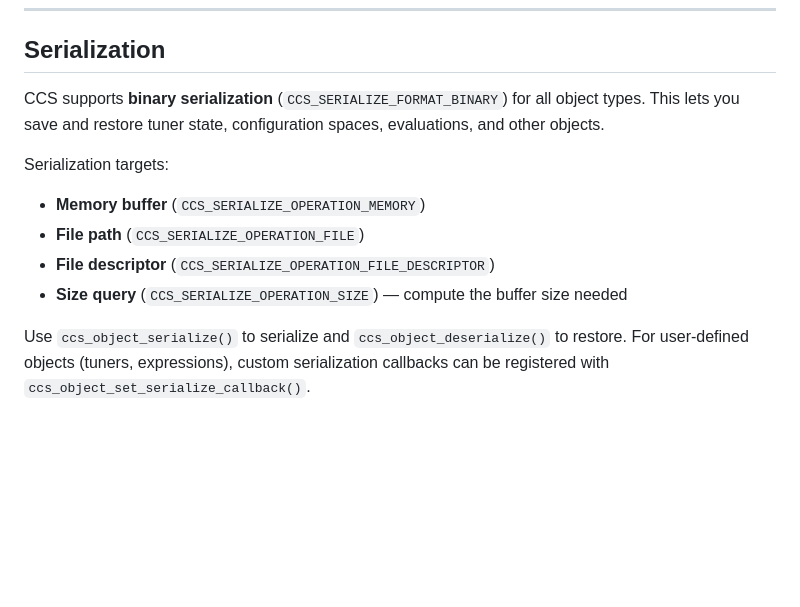
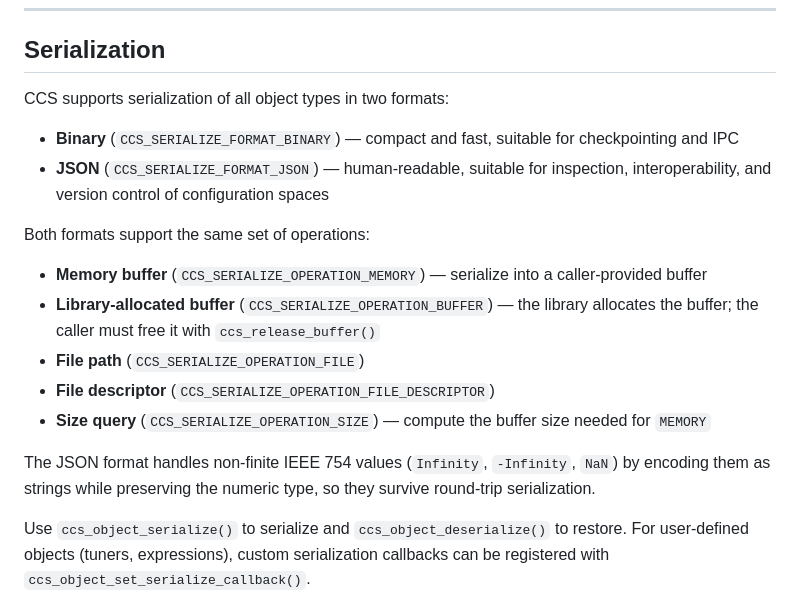
Before and after one commit to argonne-lcf/CCS, a Markdown page: CONCEPTS.md, the part around the change. Drawn GitHub-style; blank space fills up the shorter version.

Commit message:
Document JSON serialization format in README and CONCEPTS (#118)
Update README.md feature list to mention both binary and JSON formats.
Update CONCEPTS.md serialization section to describe the JSON format,
the BUFFER operation, ccs_release_buffer, and the handling of
non-finite float values.

Co-authored-by: Claude Opus 4.6 (1M context) <noreply@anthropic.com>

```diff
--- a/CONCEPTS.md
+++ b/CONCEPTS.md
@@ -473,17 +473,27 @@ using `ccs_expression_eval()`.
 <a id="serialization"></a>
 ## Serialization
 
-CCS supports **binary serialization** (`CCS_SERIALIZE_FORMAT_BINARY`) for all
-object types. This lets you save and restore tuner state, configuration spaces,
-evaluations, and other objects.
+CCS supports serialization of all object types in two formats:
 
-Serialization targets:
+- **Binary** (`CCS_SERIALIZE_FORMAT_BINARY`) — compact and fast, suitable for
+  checkpointing and IPC
+- **JSON** (`CCS_SERIALIZE_FORMAT_JSON`) — human-readable, suitable for
+  inspection, interoperability, and version control of configuration spaces
 
-- **Memory buffer** (`CCS_SERIALIZE_OPERATION_MEMORY`)
+Both formats support the same set of operations:
+
+- **Memory buffer** (`CCS_SERIALIZE_OPERATION_MEMORY`) — serialize into a
+  caller-provided buffer
+- **Library-allocated buffer** (`CCS_SERIALIZE_OPERATION_BUFFER`) — the library
+  allocates the buffer; the caller must free it with `ccs_release_buffer()`
 - **File path** (`CCS_SERIALIZE_OPERATION_FILE`)
 - **File descriptor** (`CCS_SERIALIZE_OPERATION_FILE_DESCRIPTOR`)
 - **Size query** (`CCS_SERIALIZE_OPERATION_SIZE`) — compute the buffer size
-  needed
+  needed for `MEMORY`
+
+The JSON format handles non-finite IEEE 754 values (`Infinity`, `-Infinity`,
+`NaN`) by encoding them as strings while preserving the numeric type, so they
+survive round-trip serialization.
 
 Use `ccs_object_serialize()` to serialize and `ccs_object_deserialize()` to
 restore. For user-defined objects (tuners, expressions), custom serialization
```
Also changed, not shown: README.md (+1 -1 lines).
